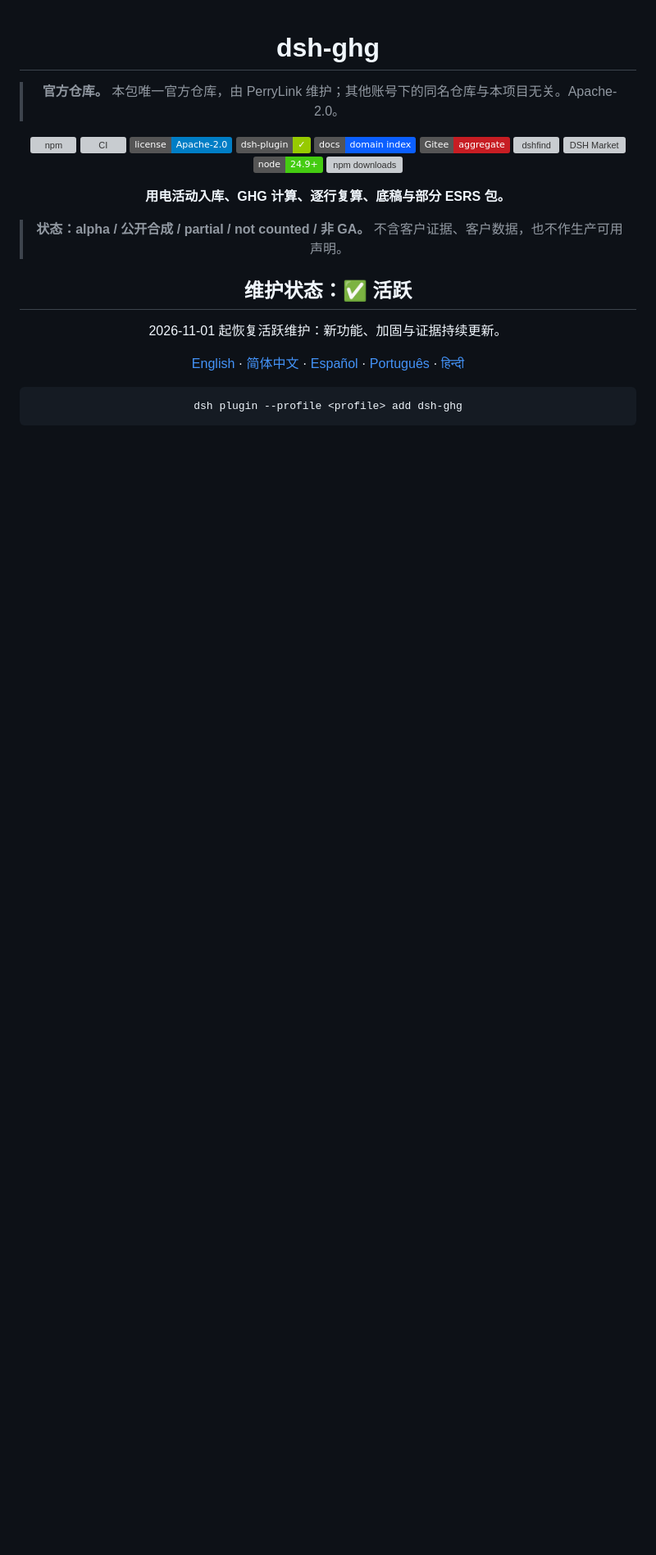
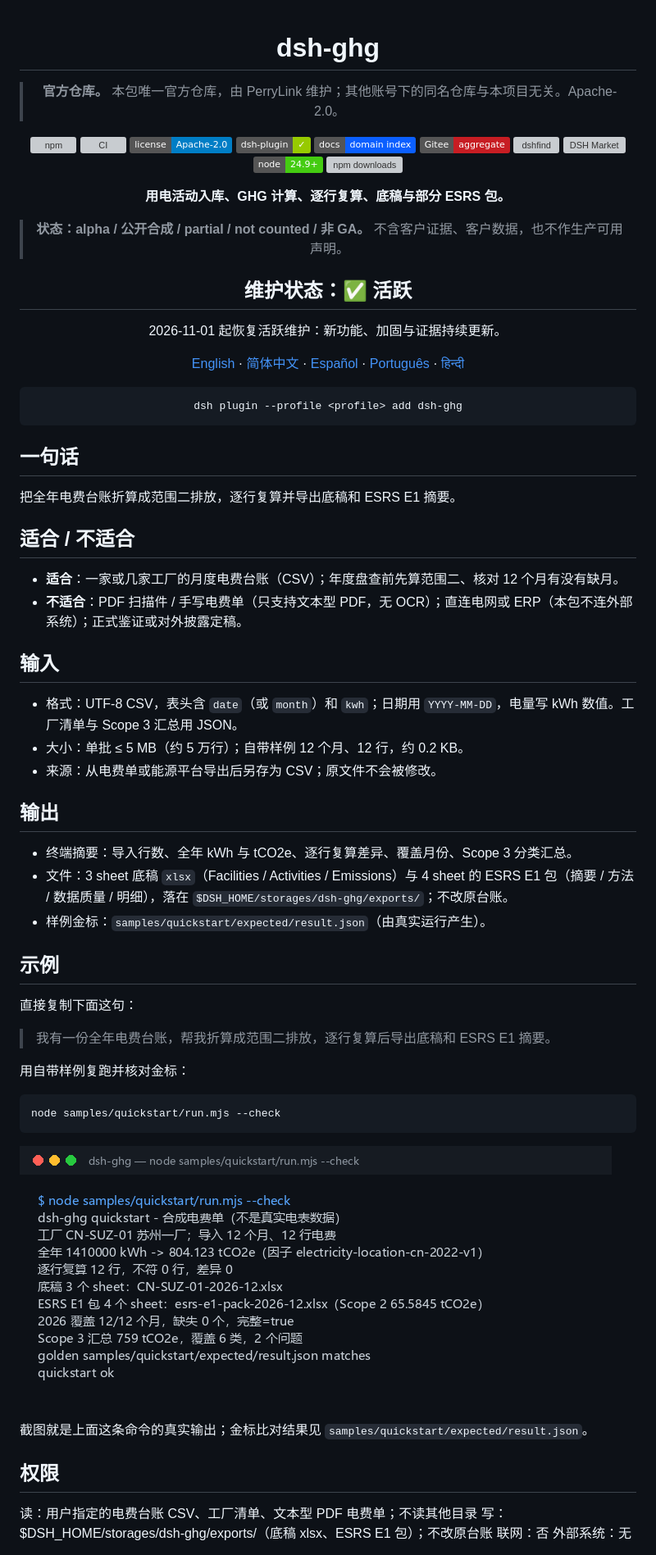
Before and after one commit to PerryLink/dsh-ghg, a Markdown page: README-zh.md, the part around one of its changes. Shown at 82% size. GitHub-like rendering; pictures changed too: docs/assets/quickstart.png (added); badges without logos; blank space fills up the shorter version; grey boxes are pictures that could not be loaded.

````diff
--- a/README-zh.md
+++ b/README-zh.md
@@ -30,3 +30,48 @@ dsh plugin --profile <profile> add dsh-ghg
 ```
 
 </div>
+
+## 一句话
+
+把全年电费台账折算成范围二排放，逐行复算并导出底稿和 ESRS E1 摘要。
+
+## 适合 / 不适合
+
+- **适合**：一家或几家工厂的月度电费台账（CSV）；年度盘查前先算范围二、核对 12 个月有没有缺月。
+- **不适合**：PDF 扫描件 / 手写电费单（只支持文本型 PDF，无 OCR）；直连电网或 ERP（本包不连外部系统）；正式鉴证或对外披露定稿。
+
+## 输入
+
+- 格式：UTF-8 CSV，表头含 `date`（或 `month`）和 `kwh`；日期用 `YYYY-MM-DD`，电量写 kWh 数值。工厂清单与 Scope 3 汇总用 JSON。
+- 大小：单批 ≤ 5 MB（约 5 万行）；自带样例 12 个月、12 行，约 0.2 KB。
+- 来源：从电费单或能源平台导出后另存为 CSV；原文件不会被修改。
+
+## 输出
+
+- 终端摘要：导入行数、全年 kWh 与 tCO2e、逐行复算差异、覆盖月份、Scope 3 分类汇总。
+- 文件：3 sheet 底稿 `xlsx`（Facilities / Activities / Emissions）与 4 sheet 的 ESRS E1 包（摘要 / 方法 / 数据质量 / 明细），落在 `$DSH_HOME/storages/dsh-ghg/exports/`；不改原台账。
+- 样例金标：`samples/quickstart/expected/result.json`（由真实运行产生）。
+
+## 示例
+
+直接复制下面这句：
+
+> 我有一份全年电费台账，帮我折算成范围二排放，逐行复算后导出底稿和 ESRS E1 摘要。
+
+用自带样例复跑并核对金标：
+
+```sh
+node samples/quickstart/run.mjs --check
+```
+
+![dsh-ghg quickstart 真实运行输出](docs/assets/quickstart.png)
+
+截图就是上面这条命令的真实输出；金标比对结果见 `samples/quickstart/expected/result.json`。
+
+## 权限
+
+读：用户指定的电费台账 CSV、工厂清单、文本型 PDF 电费单；不读其他目录
+写：$DSH_HOME/storages/dsh-ghg/exports/（底稿 xlsx、ESRS E1 包）；不改原台账
+联网：否
+外部系统：无
+
````
Also changed, not shown: other parts of README-zh.md (+23 -0 lines), CHANGELOG.md (+1 -1 lines), TROUBLESHOOTING.md (added, +37 -0 lines), 14 other files.
